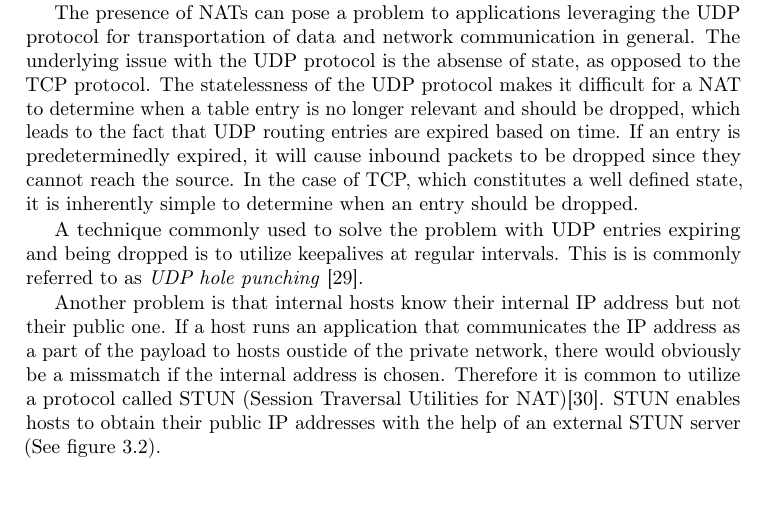
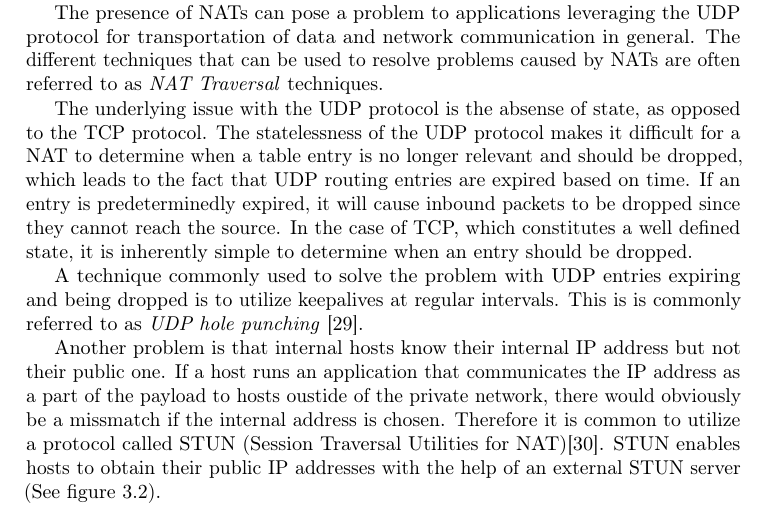
Before and after one commit to rymdjs/report, a LaTeX thesis (Layout.tex, which reads sections/technical_background.tex): part of page 14 of 48, cut so that both start at the same text. Compiled offline with pdfLaTeX.

Commit message:
Add text about what NAT Traversal actually is

```diff
--- a/sections/technical_background.tex
+++ b/sections/technical_background.tex
@@ -256,7 +256,9 @@ A NAT is responsible for maintaining a table of entries that map an internal IP
 \label{fig:NAT}
 \end{figure}
 
-The presence of NATs can pose a problem to applications leveraging the UDP protocol for transportation of data and network communication in general. The underlying issue with the UDP protocol is the absense of state, as opposed to the TCP protocol. The statelessness of the UDP protocol makes it difficult for a NAT to determine when a table entry is no longer relevant and should be dropped, which leads to the fact that UDP routing entries are expired based on time. If an entry is predeterminedly expired, it will cause inbound packets to be dropped since they cannot reach the source. In the case of TCP, which constitutes a well defined state, it is inherently simple to determine when an entry should be dropped.
+The presence of NATs can pose a problem to applications leveraging the UDP protocol for transportation of data and network communication in general. The different techniques that can be used to resolve problems caused by NATs are often referred to as \emph{NAT Traversal} techniques.
+
+The underlying issue with the UDP protocol is the absense of state, as opposed to the TCP protocol. The statelessness of the UDP protocol makes it difficult for a NAT to determine when a table entry is no longer relevant and should be dropped, which leads to the fact that UDP routing entries are expired based on time. If an entry is predeterminedly expired, it will cause inbound packets to be dropped since they cannot reach the source. In the case of TCP, which constitutes a well defined state, it is inherently simple to determine when an entry should be dropped.
 
 A technique commonly used to solve the problem with UDP entries expiring and being dropped is to utilize keepalives at regular intervals. This is is commonly referred to as \emph{UDP hole punching} \cite{UDPHolePunching:Online}.
 
```
